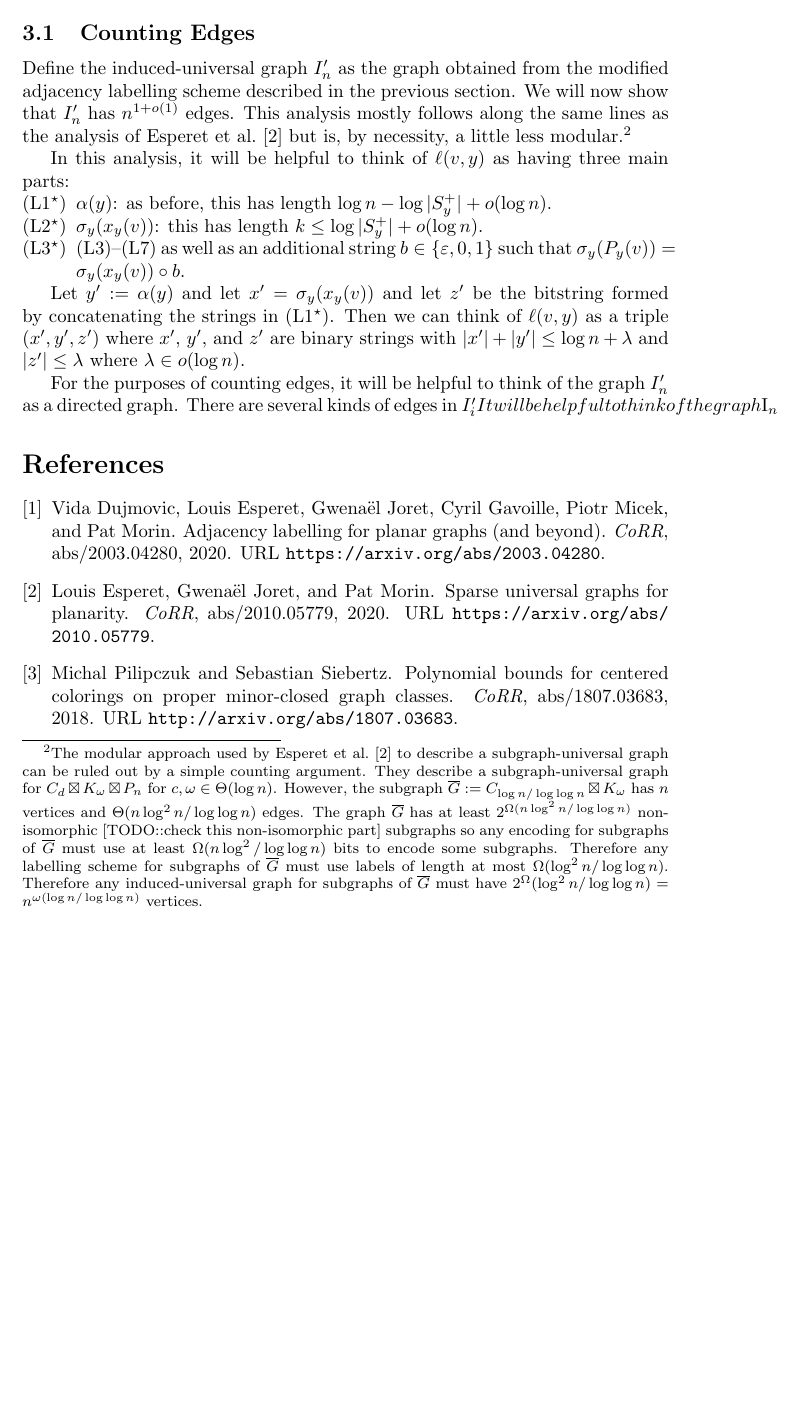
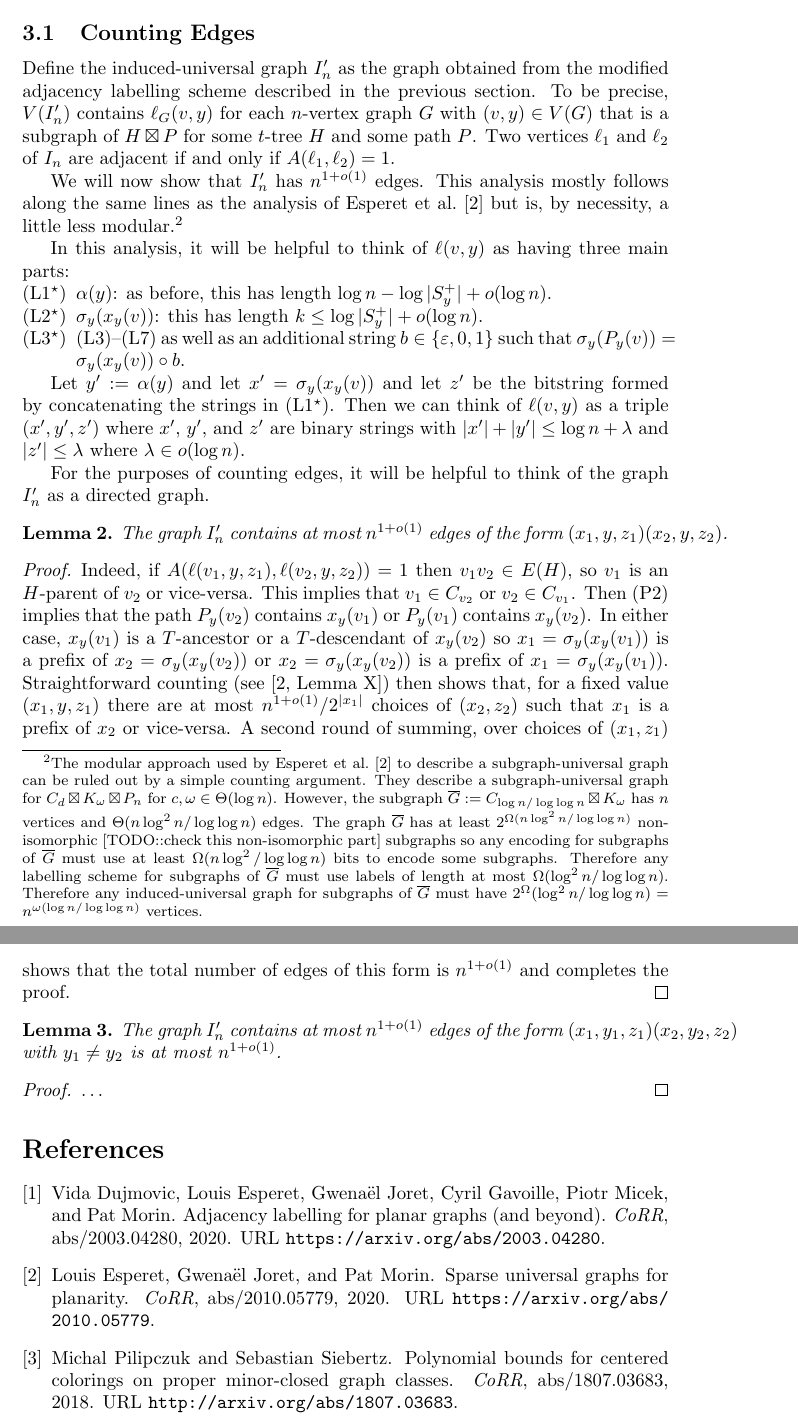
Before and after one commit to patmorin/universal2, a LaTeX document (universal2.tex): part of page 6 of 7 before the commit and two parts of pages 6 and 7 of 7 after it, the two joined at a grey line, cut so that both start at the same text, the shorter picture padded with empty space. Compiled offline with pdfLaTeX; a LaTeX package or settings file that is missing is left out.

Commit message:
This is gonna work

```diff
--- a/universal2.tex
+++ b/universal2.tex
@@ -184,7 +184,9 @@ Therefore, the labelling scheme obtained with the modified definition of $x_y$ s
 
 \subsection{Counting Edges}
 
-Define the induced-universal graph $I'_n$ as the graph obtained from the modified adjacency labelling scheme described in the previous section.  We will now show that $I'_n$ has $n^{1+o(1)}$ edges.  This analysis mostly follows along the same lines as the analysis of \citet{esperet.joret.ea:sparse} but is, by necessity, a little less modular.\footnote{The modular approach used by \citet{esperet.joret.ea:sparse} to describe a subgraph-universal graph can be ruled out by a simple counting argument.  They describe a subgraph-universal graph for $C_d\boxtimes K_\omega\boxtimes P_n$ for $c,\omega\in\Theta(\log n)$.  However, the subgraph $\overline{G}:=C_{\log n/\log\log n}\boxtimes K_\omega$ has $n$ vertices and $\Theta(n\log^2 n/\log\log n)$ edges.  The graph $\overline{G}$ has at least $2^{\Omega(n\log^2 n/\log\log n)}$ non-isomorphic [TODO::check this non-isomorphic part] subgraphs so any encoding for subgraphs of $\overline{G}$ must use at least $\Omega(n\log^2/\log\log n)$ bits to encode some subgraphs.  Therefore any labelling scheme for subgraphs of $\overline{G}$ must use labels of length at most $\Omega(\log^2 n/\log\log n)$.  Therefore any induced-universal graph for subgraphs of $\overline{G}$ must have $2^\Omega(\log^2 n/\log\log n)=n^{\omega(\log n/\log\log n)}$ vertices.}
+Define the induced-universal graph $I'_n$ as the graph obtained from the modified adjacency labelling scheme described in the previous section.  To be precise, $V(I'_n)$ contains $\ell_G(v,y)$ for each $n$-vertex graph $G$ with $(v,y)\in V(G)$ that is a subgraph of $H\boxtimes P$ for some $t$-tree $H$ and some path $P$.  Two vertices $\ell_1$ and $\ell_2$ of $I_n$ are adjacent if and only if $A(\ell_1,\ell_2)=1$.
+
+We will now show that $I'_n$ has $n^{1+o(1)}$ edges.  This analysis mostly follows along the same lines as the analysis of \citet{esperet.joret.ea:sparse} but is, by necessity, a little less modular.\footnote{The modular approach used by \citet{esperet.joret.ea:sparse} to describe a subgraph-universal graph can be ruled out by a simple counting argument.  They describe a subgraph-universal graph for $C_d\boxtimes K_\omega\boxtimes P_n$ for $c,\omega\in\Theta(\log n)$.  However, the subgraph $\overline{G}:=C_{\log n/\log\log n}\boxtimes K_\omega$ has $n$ vertices and $\Theta(n\log^2 n/\log\log n)$ edges.  The graph $\overline{G}$ has at least $2^{\Omega(n\log^2 n/\log\log n)}$ non-isomorphic [TODO::check this non-isomorphic part] subgraphs so any encoding for subgraphs of $\overline{G}$ must use at least $\Omega(n\log^2/\log\log n)$ bits to encode some subgraphs.  Therefore any labelling scheme for subgraphs of $\overline{G}$ must use labels of length at most $\Omega(\log^2 n/\log\log n)$.  Therefore any induced-universal graph for subgraphs of $\overline{G}$ must have $2^\Omega(\log^2 n/\log\log n)=n^{\omega(\log n/\log\log n)}$ vertices.}
 
 In this analysis, it will be helpful to think of $\ell(v,y)$ as having three main parts:
 \begin{compactenum}[(L1$^\star$)]
@@ -195,9 +197,23 @@ In this analysis, it will be helpful to think of $\ell(v,y)$ as having three mai
 
 Let $y':=\alpha(y)$ and let $x'=\sigma_y(x_y(v))$ and let $z'$ be the bitstring formed by concatenating the strings in (L1$^\star$).  Then we can think of $\ell(v,y)$ as a triple $(x',y',z')$ where $x'$, $y'$, and $z'$ are binary strings with $|x'|+|y'|\le \log n + \lambda$ and $|z'|\le \lambda$ where $\lambda\in o(\log n)$.
 
-For the purposes of counting edges, it will be helpful to think of the graph $I'_n$ as a directed graph.  There are several kinds of edges in $I_i'
-It will be helpful to think of the graph $I_n$
+For the purposes of counting edges, it will be helpful to think of the graph $I'_n$ as a directed graph.
 
+\begin{lemma}\label{flat-edges}
+    The graph $I'_n$ contains at most $n^{1+o(1)}$ edges of the form $(x_1,y,z_1)(x_2,y,z_2)$.
+\end{lemma}
+
+\begin{proof}
+    Indeed, if $A(\ell(v_1,y,z_1),\ell(v_2,y,z_2))=1$ then $v_1v_2\in E(H)$, so $v_1$ is an $H$-parent of $v_2$ or vice-versa. This implies that $v_1\in C_{v_2}$ or $v_2\in C_{v_1}$.  Then \pref{clique-path} implies that the path $P_{y}(v_2)$ contains $x_y(v_1)$ or $P_y(v_1)$ contains $x_y(v_2)$.  In either case, $x_y(v_1)$ is a $T$-ancestor or a $T$-descendant of $x_y(v_2)$ so $x_1=\sigma_y(x_y(v_1))$ is a prefix of $x_2=\sigma_y(x_y(v_2))$ or $x_2=\sigma_y(x_y(v_2))$ is a prefix of $x_1=\sigma_y(x_y(v_1))$.  Straightforward counting (see \cite[Lemma~X]{esperet.joret.ea:sparse}) then shows that, for a fixed value $(x_1,y,z_1)$ there are at most $n^{1+o(1)}/2^{|x_1|}$ choices of $(x_2,z_2)$ such that $x_1$ is a prefix of $x_2$ or vice-versa.  A second round of summing, over choices of $(x_1,z_1)$ shows that the total number of edges of this form is $n^{1+o(1)}$ and completes the proof.
+\end{proof}
+
+\begin{lemma}\label{flat-edges}
+    The graph $I'_n$ contains at most $n^{1+o(1)}$ edges of the form $(x_1,y_1,z_1)(x_2,y_2,z_2)$ with $y_1\neq y_2$ is at most $n^{1+o(1)}$.
+\end{lemma}
+
+\begin{proof}
+\ldots
+\end{proof}
 
 
 
```
